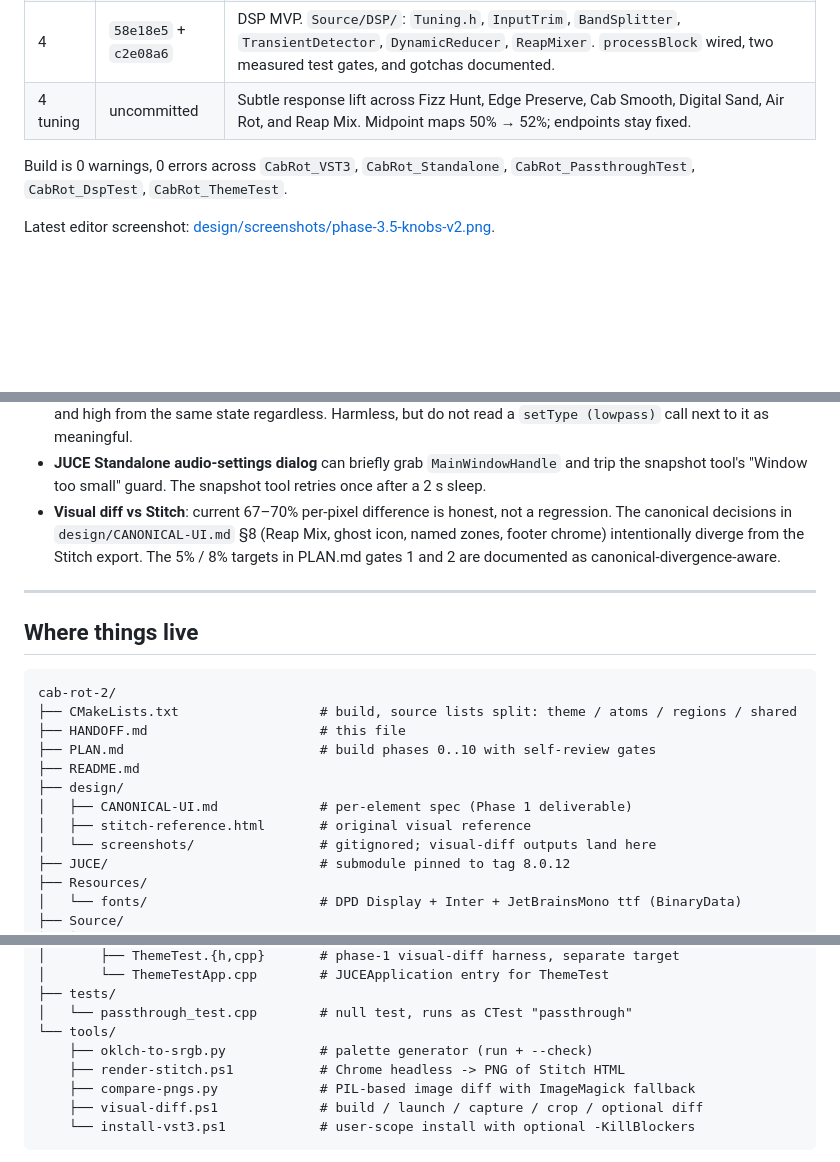
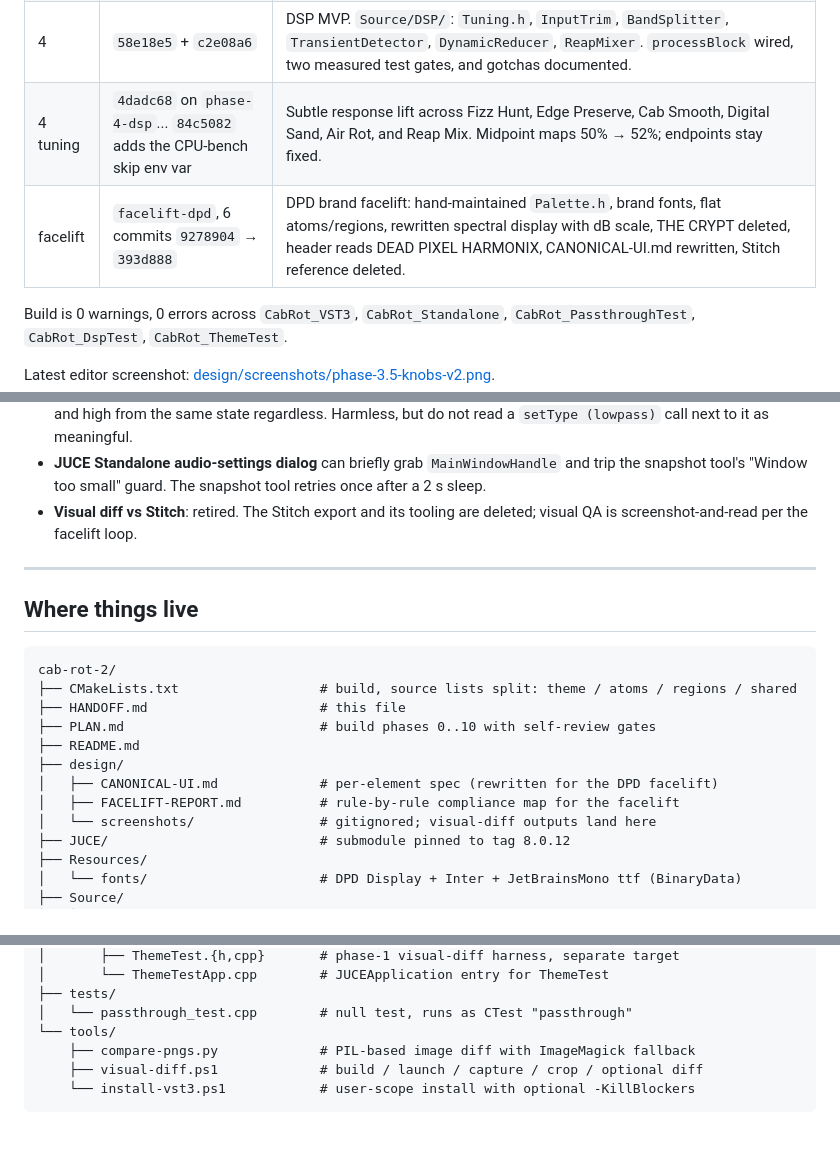
Before and after one commit to wretcher207/cab-rot-2, a Markdown page: HANDOFF.md, 3 parts joined by grey strips. Rendered like a GitHub page; blank space fills up the shorter version.

```diff
--- a/HANDOFF.md
+++ b/HANDOFF.md
@@ -31,7 +31,8 @@ The single source of truth for the build sequence is [PLAN.md](PLAN.md). Per-ele
 | 3 | `29ef836` | APVTS schema (22 parameters), UndoManager, save/restore via XML, six SliderAttachments, ButtonAttachment for Delta Listen, custom ParameterAttachment for A/B (radio-group desync fix), six ParameterAttachments for the Mode choice, ComboBoxAttachment for OS, TooltipWindow at 500 ms, Ctrl+Z / Ctrl+Y undo |
 | 3.5 | `82df973` | Tactile knob render: 7-layer drawRotarySlider with shadow, recessed track, 3-stack conic glow (16 / 9 / 5 px), domed cap with overhead-lighting gradient, top highlight + spec arc, bottom inner shadow, indicator with halo + specular highlight |
 | 4 | `58e18e5` + `c2e08a6` | DSP MVP. `Source/DSP/`: `Tuning.h`, `InputTrim`, `BandSplitter`, `TransientDetector`, `DynamicReducer`, `ReapMixer`. `processBlock` wired, two measured test gates, and gotchas documented. |
-| 4 tuning | uncommitted | Subtle response lift across Fizz Hunt, Edge Preserve, Cab Smooth, Digital Sand, Air Rot, and Reap Mix. Midpoint maps 50% → 52%; endpoints stay fixed. |
+| 4 tuning | `4dadc68` on `phase-4-dsp`... `84c5082` adds the CPU-bench skip env var | Subtle response lift across Fizz Hunt, Edge Preserve, Cab Smooth, Digital Sand, Air Rot, and Reap Mix. Midpoint maps 50% → 52%; endpoints stay fixed. |
+| facelift | `facelift-dpd`, 6 commits `9278904` → `393d888` | DPD brand facelift: hand-maintained `Palette.h`, brand fonts, flat atoms/regions, rewritten spectral display with dB scale, THE CRYPT deleted, header reads DEAD PIXEL HARMONIX, CANONICAL-UI.md rewritten, Stitch reference deleted. |
 
 Build is 0 warnings, 0 errors across `CabRot_VST3`, `CabRot_Standalone`, `CabRot_PassthroughTest`, `CabRot_DspTest`, `CabRot_ThemeTest`.
 
@@ -271,7 +265,7 @@ These are documented because they bit at least once during the build:
 - **The test targets did not link LTO** while the plugin target did, so the benchmark was measuring a slower binary than the one that ships. `juce::juce_recommended_lto_flags` is on all three test targets now. Keep it that way when adding a target.
 - **`juce::dsp::LinkwitzRileyFilter::processSample` with two outputs ignores `setType`.** It computes both low and high from the same state regardless. Harmless, but do not read a `setType (lowpass)` call next to it as meaningful.
 - **JUCE Standalone audio-settings dialog** can briefly grab `MainWindowHandle` and trip the snapshot tool's "Window too small" guard. The snapshot tool retries once after a 2 s sleep.
-- **Visual diff vs Stitch**: current 67–70% per-pixel difference is honest, not a regression. The canonical decisions in `design/CANONICAL-UI.md` §8 (Reap Mix, ghost icon, named zones, footer chrome) intentionally diverge from the Stitch export. The 5% / 8% targets in PLAN.md gates 1 and 2 are documented as canonical-divergence-aware.
+- **Visual diff vs Stitch**: retired. The Stitch export and its tooling are deleted; visual QA is screenshot-and-read per the facelift loop.
 
 ---
 
@@ -284,8 +278,8 @@ cab-rot-2/
 ├── PLAN.md                         # build phases 0..10 with self-review gates
 ├── README.md
 ├── design/
-│   ├── CANONICAL-UI.md             # per-element spec (Phase 1 deliverable)
-│   ├── stitch-reference.html       # original visual reference
+│   ├── CANONICAL-UI.md             # per-element spec (rewritten for the DPD facelift)
+│   ├── FACELIFT-REPORT.md          # rule-by-rule compliance map for the facelift
 │   └── screenshots/                # gitignored; visual-diff outputs land here
 ├── JUCE/                           # submodule pinned to tag 8.0.12
 ├── Resources/
@@ -310,8 +304,6 @@ cab-rot-2/
 ├── tests/
 │   └── passthrough_test.cpp        # null test, runs as CTest "passthrough"
 └── tools/
-    ├── oklch-to-srgb.py            # palette generator (run + --check)
-    ├── render-stitch.ps1           # Chrome headless -> PNG of Stitch HTML
     ├── compare-pngs.py             # PIL-based image diff with ImageMagick fallback
     ├── visual-diff.ps1             # build / launch / capture / crop / optional diff
     └── install-vst3.ps1            # user-scope install with optional -KillBlockers
```
Also changed, not shown: other parts of HANDOFF.md (+14 -20 lines), design/CANONICAL-UI.md (+1 -1 lines), design/FACELIFT-REPORT.md (added, +154 -0 lines).
